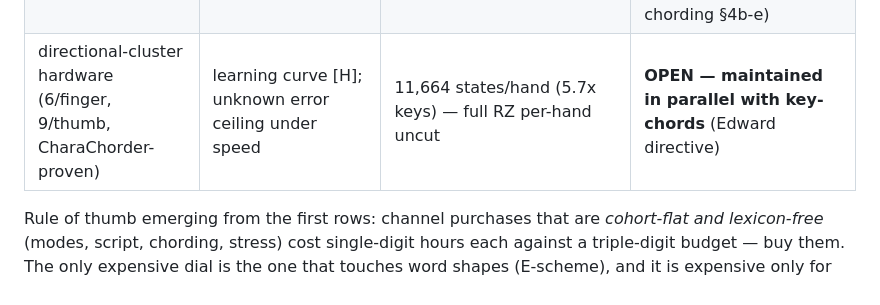
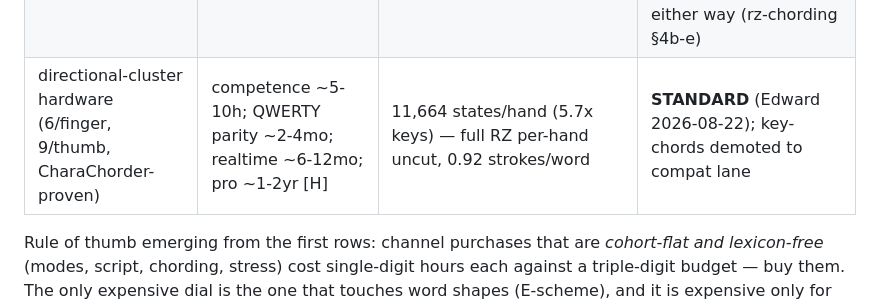
Before and after one commit to heated/conlang, a Markdown page: docs/design/learning-budget.md, the part around the change. GitHub-like rendering.

Commit message:
chording standardized on directional clusters; Yawei-style RZ speed model
Clusters = the hardware direction (key-chords -> compat lane).
Mirrored uncut-RZ board primary; boundary marker in-stroke via
spare nucleus states. Speed model at 0.92 strokes/word: competence
5-10h, QWERTY parity 2-4mo, speech-rate realtime 6-12mo, pro
230-280wpm at 1-2yr — all [H] pending cluster-rate prototype.

Co-Authored-By: Claude Fable 5 <noreply@anthropic.com>

```diff
--- a/docs/design/learning-budget.md
+++ b/docs/design/learning-budget.md
@@ -134,7 +134,7 @@ lives.
 | humility screen | ~0 (invisible to learners) | blocked dangerous minimal pairs | bought (RZ practice) |
 | check bit in speech | — | — | **DECLINED** (inherited roots can't carry parity) |
 | mirrored per-hand chording (Yawei-style, 2 syl/stroke) | early interference surcharge; pro-speed training same band as steno (~2yr Yawei vocational) | 0.92 strokes/word (beats template's 1.13) | key-chords: **SHELVED for RZ** (needs phonology gutting — Edward ruled too expensive); **OPEN uncut on directional clusters**; GF precedent-validated either way (rz-chording §4b-e) |
-| directional-cluster hardware (6/finger, 9/thumb, CharaChorder-proven) | learning curve [H]; unknown error ceiling under speed | 11,664 states/hand (5.7x keys) — full RZ per-hand uncut | **OPEN — maintained in parallel with key-chords** (Edward directive) |
+| directional-cluster hardware (6/finger, 9/thumb, CharaChorder-proven) | competence ~5-10h; QWERTY parity ~2-4mo; realtime ~6-12mo; pro ~1-2yr [H] | 11,664 states/hand (5.7x keys) — full RZ per-hand uncut, 0.92 strokes/word | **STANDARD** (Edward 2026-08-22); key-chords demoted to compat lane |
 
 Rule of thumb emerging from the first rows: channel purchases that
 are *cohort-flat and lexicon-free* (modes, script, chording, stress)
```
Also changed, not shown: 1 other file.
